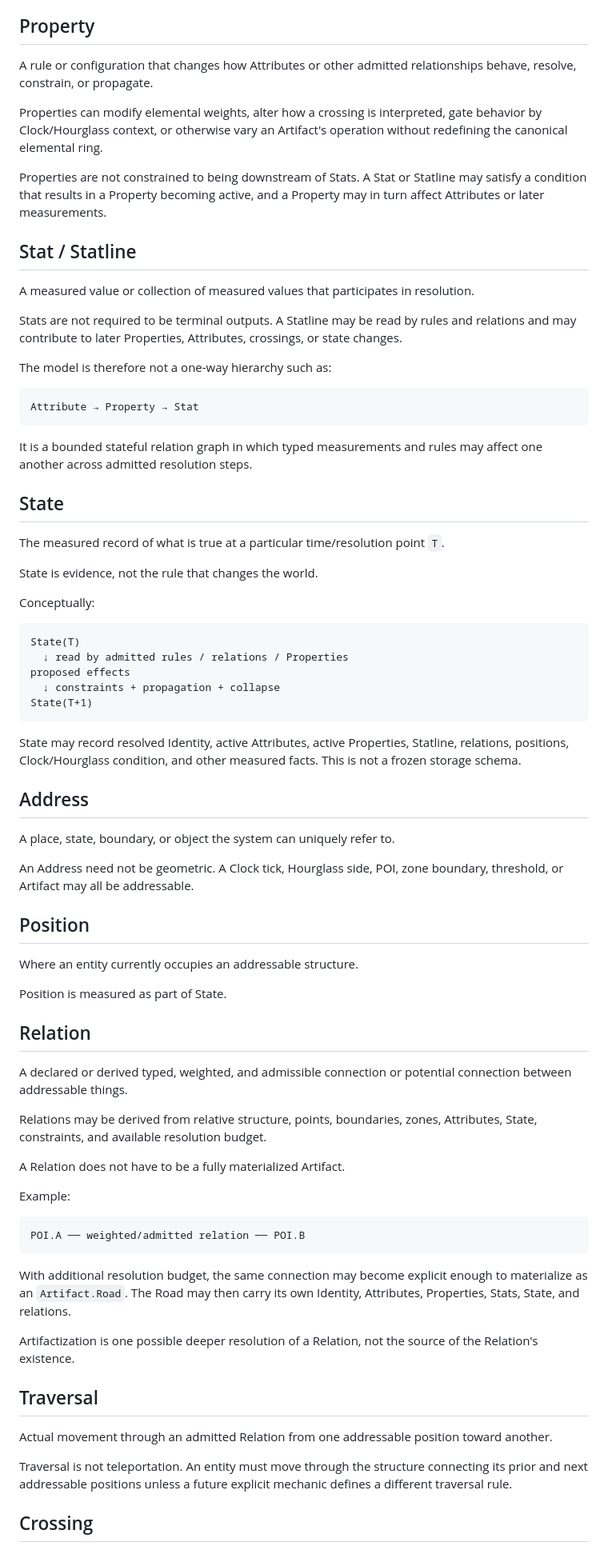
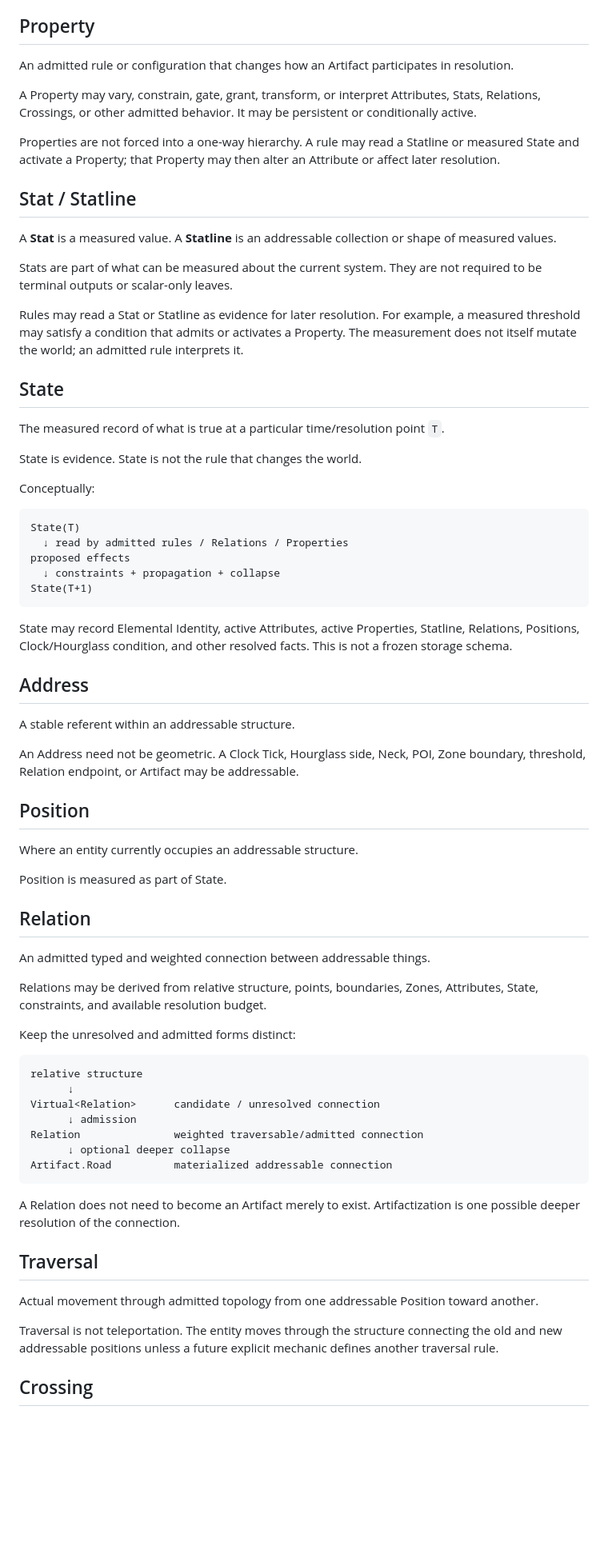
Before and after one commit to bdf1992/small-world, a Markdown page: docs/M0.7-CORE-GLOSSARY.md, the part around one of its changes. Shown at 80% size. Drawn GitHub-style; blank space fills up the shorter version.

````diff
--- a/docs/M0.7-CORE-GLOSSARY.md
+++ b/docs/M0.7-CORE-GLOSSARY.md
@@ -63,49 +87,43 @@ An Attribute is not a generic semantic field such as age, mobility, moisture, ra
 
 ## Property
 
-A rule or configuration that changes how Attributes or other admitted relationships behave, resolve, constrain, or propagate.
+An admitted rule or configuration that changes how an Artifact participates in resolution.
 
-Properties can modify elemental weights, alter how a crossing is interpreted, gate behavior by Clock/Hourglass context, or otherwise vary an Artifact's operation without redefining the canonical elemental ring.
+A Property may vary, constrain, gate, grant, transform, or interpret Attributes, Stats, Relations, Crossings, or other admitted behavior. It may be persistent or conditionally active.
 
-Properties are not constrained to being downstream of Stats. A Stat or Statline may satisfy a condition that results in a Property becoming active, and a Property may in turn affect Attributes or later measurements.
+Properties are not forced into a one-way hierarchy. A rule may read a Statline or measured State and activate a Property; that Property may then alter an Attribute or affect later resolution.
 
 ## Stat / Statline
 
-A measured value or collection of measured values that participates in resolution.
+A **Stat** is a measured value. A **Statline** is an addressable collection or shape of measured values.
 
-Stats are not required to be terminal outputs. A Statline may be read by rules and relations and may contribute to later Properties, Attributes, crossings, or state changes.
+Stats are part of what can be measured about the current system. They are not required to be terminal outputs or scalar-only leaves.
 
-The model is therefore not a one-way hierarchy such as:
-
-```text
-Attribute → Property → Stat
-```
-
-It is a bounded stateful relation graph in which typed measurements and rules may affect one another across admitted resolution steps.
+Rules may read a Stat or Statline as evidence for later resolution. For example, a measured threshold may satisfy a condition that admits or activates a Property. The measurement does not itself mutate the world; an admitted rule interprets it.
 
 ## State
 
 The measured record of what is true at a particular time/resolution point `T`.
 
-State is evidence, not the rule that changes the world.
+State is evidence. State is not the rule that changes the world.
 
 Conceptually:
 
 ```text
 State(T)
-  ↓ read by admitted rules / relations / Properties
+  ↓ read by admitted rules / Relations / Properties
 proposed effects
   ↓ constraints + propagation + collapse
 State(T+1)
 ```
 
-State may record resolved Identity, active Attributes, active Properties, Statline, relations, positions, Clock/Hourglass condition, and other measured facts. This is not a frozen storage schema.
+State may record Elemental Identity, active Attributes, active Properties, Statline, Relations, Positions, Clock/Hourglass condition, and other resolved facts. This is not a frozen storage schema.
 
 ## Address
 
-A place, state, boundary, or object the system can uniquely refer to.
+A stable referent within an addressable structure.
 
-An Address need not be geometric. A Clock tick, Hourglass side, POI, zone boundary, threshold, or Artifact may all be addressable.
+An Address need not be geometric. A Clock Tick, Hourglass side, Neck, POI, Zone boundary, threshold, Relation endpoint, or Artifact may be addressable.
 
 ## Position
 
@@ -115,27 +133,29 @@ Position is measured as part of State.
 
 ## Relation
 
-A declared or derived typed, weighted, and admissible connection or potential connection between addressable things.
+An admitted typed and weighted connection between addressable things.
 
-Relations may be derived from relative structure, points, boundaries, zones, Attributes, State, constraints, and available resolution budget.
+Relations may be derived from relative structure, points, boundaries, Zones, Attributes, State, constraints, and available resolution budget.
 
-A Relation does not have to be a fully materialized Artifact.
-
-Example:
+Keep the unresolved and admitted forms distinct:
 
 ```text
-POI.A ── weighted/admitted relation ── POI.B
+relative structure
+      ↓
+Virtual<Relation>      candidate / unresolved connection
+      ↓ admission
+Relation               weighted traversable/admitted connection
+      ↓ optional deeper collapse
+Artifact.Road          materialized addressable connection
 ```
 
-With additional resolution budget, the same connection may become explicit enough to materialize as an `Artifact.Road`. The Road may then carry its own Identity, Attributes, Properties, Stats, State, and relations.
-
-Artifactization is one possible deeper resolution of a Relation, not the source of the Relation's existence.
+A Relation does not need to become an Artifact merely to exist. Artifactization is one possible deeper resolution of the connection.
 
 ## Traversal
 
-Actual movement through an admitted Relation from one addressable position toward another.
+Actual movement through admitted topology from one addressable Position toward another.
 
-Traversal is not teleportation. An entity must move through the structure connecting its prior and next addressable positions unless a future explicit mechanic defines a different traversal rule.
+Traversal is not teleportation. The entity moves through the structure connecting the old and new addressable positions unless a future explicit mechanic defines another traversal rule.
 
 ## Crossing
 
````
Also changed, not shown: other parts of docs/M0.7-CORE-GLOSSARY.md (+74 -46 lines).
